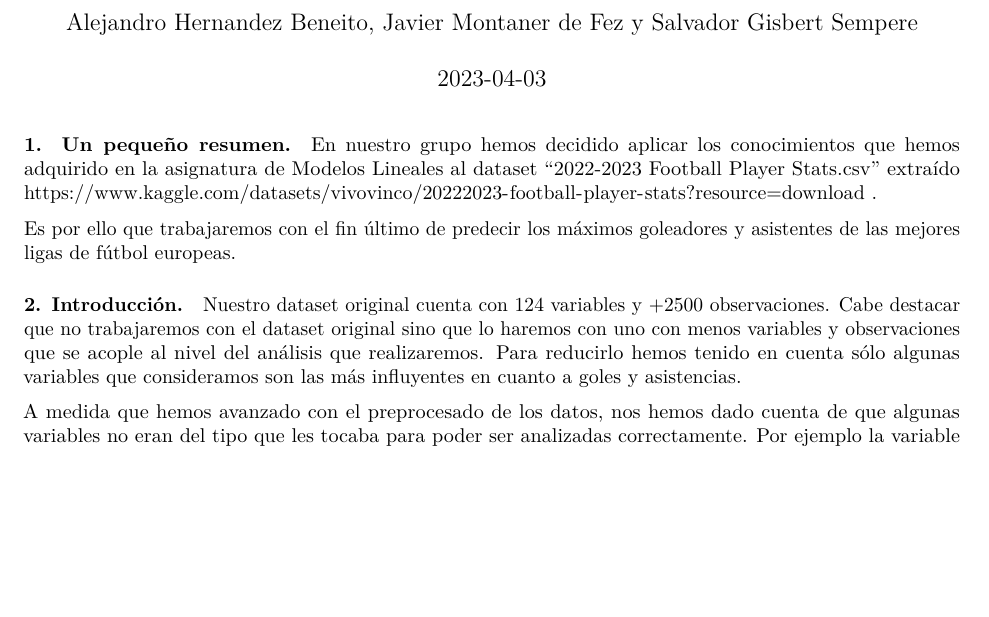
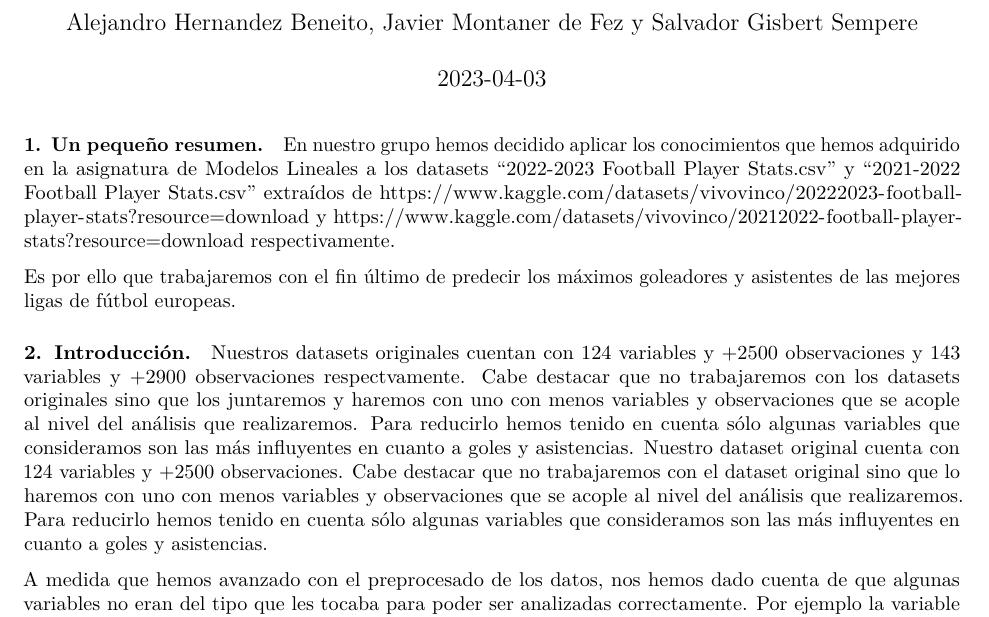
Before and after one commit to JaviMontaner/ModelosLineales, an R Markdown document (Tarea1.Rmd): part of page 1 of 3, cut so that both start at the same text, the shorter picture padded with empty space. Rendered offline with R 4.5, knitr and Pandoc, then LaTeX, with nearby package versions.

Commit message:
Comentarios cambiados. REVISAR!!!!!!

```diff
--- a/Tarea1.Rmd
+++ b/Tarea1.Rmd
@@ -20,14 +21,14 @@ library(corrplot)
 
 #### 1. Un pequeño resumen.
 
-  En nuestro grupo hemos decidido aplicar los conocimientos que hemos adquirido en la asignatura de Modelos Lineales al dataset "2022-2023 Football Player Stats.csv" extraído https://www.kaggle.com/datasets/vivovinco/20222023-football-player-stats?resource=download .
+  En nuestro grupo hemos decidido aplicar los conocimientos que hemos adquirido en la asignatura de Modelos Lineales a los datasets "2022-2023 Football Player Stats.csv" y  "2021-2022 Football Player Stats.csv" extraídos de https://www.kaggle.com/datasets/vivovinco/20222023-football-player-stats?resource=download y https://www.kaggle.com/datasets/vivovinco/20212022-football-player-stats?resource=download respectivamente.
 
   Es por ello que trabajaremos con el fin último de predecir los máximos goleadores y asistentes de las mejores ligas de fútbol europeas.
 
 
 #### 2. Introducción.
 
-  Nuestro dataset original cuenta con 124 variables y +2500 observaciones. Cabe destacar que no trabajaremos con el dataset original sino que  lo haremos con uno con menos variables y observaciones que se acople al nivel del análisis que realizaremos. Para reducirlo hemos tenido en cuenta sólo algunas variables que consideramos son las más influyentes en cuanto a goles y asistencias.
+  Nuestros datasets originales cuentan con 124 variables y +2500 observaciones y 143 variables y +2900 observaciones respectvamente. Cabe destacar que no trabajaremos con los datasets originales sino que  los juntaremos y haremos con uno con menos variables y observaciones que se acople al nivel del análisis que realizaremos. Para reducirlo hemos tenido en cuenta sólo algunas variables que consideramos son las más influyentes en cuanto a goles y asistencias. Nuestro dataset original cuenta con 124 variables y +2500 observaciones. Cabe destacar que no trabajaremos con el dataset original sino que  lo haremos con uno con menos variables y observaciones que se acople al nivel del análisis que realizaremos. Para reducirlo hemos tenido en cuenta sólo algunas variables que consideramos son las más influyentes en cuanto a goles y asistencias.
 
   A medida que hemos avanzado con el preprocesado de los datos, nos hemos dado cuenta de que algunas variables no eran del tipo que les tocaba para poder ser analizadas correctamente. Por ejemplo la variable SoT (Shots on Target) originalmente era de tipo character. Para seguir con nuestro análisis hemos cambiado el tipo de algunas variables.
 
```
Also changed, not shown: Tarea1.Rmd (1 more changed lines).
